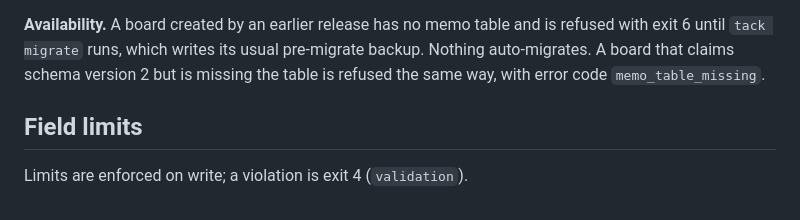
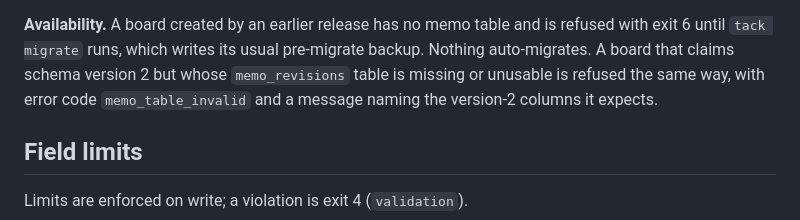
Before and after one commit to sangingeum/tackboard, a Markdown page: SKILL.md, the part around the change. GitHub-like rendering.

```diff
--- a/SKILL.md
+++ b/SKILL.md
@@ -241,8 +241,9 @@ exits non-zero writes nothing (`changed: false`, exit 0).
 **Availability.** A board created by an earlier release has no memo table and is
 refused with exit 6 until `tack migrate` runs, which writes its usual
 pre-migrate backup. Nothing auto-migrates. A board that claims schema version 2
-but is missing the table is refused the same way, with error code
-`memo_table_missing`.
+but whose `memo_revisions` table is missing or unusable is refused the same way,
+with error code `memo_table_invalid` and a message naming the version-2 columns
+it expects.
 
 ## Field limits
 
```
Also changed, not shown: CHANGELOG.md (+4 -3 lines), DESIGN.md (+3 -2 lines).
